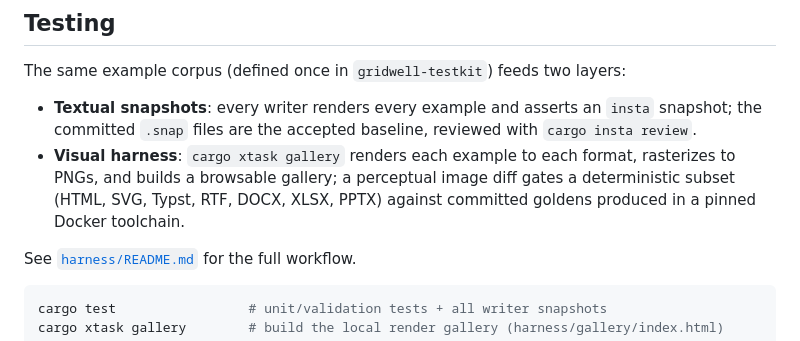
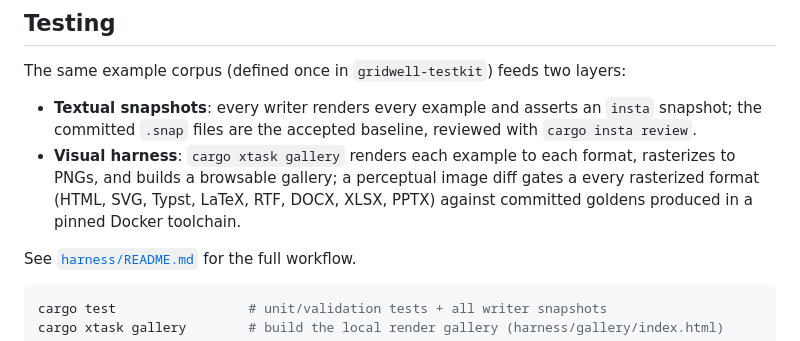
Before and after one commit to rich-iannone/gridwell, a Markdown page: README.md, the part around the change. Drawn GitHub-style.

```diff
--- a/README.md
+++ b/README.md
@@ -192,7 +192,7 @@ snapshot; the committed `.snap` files are the accepted baseline, reviewed with
 `cargo insta review`.
 - **Visual harness**: `cargo xtask gallery` renders each example to each format,
 rasterizes to PNGs, and builds a browsable gallery; a perceptual image diff gates a
-deterministic subset (HTML, SVG, Typst, RTF, DOCX, XLSX, PPTX) against committed goldens produced in a pinned
+every rasterized format (HTML, SVG, Typst, LaTeX, RTF, DOCX, XLSX, PPTX) against committed goldens produced in a pinned
 Docker toolchain.
 
 See [`harness/README.md`](harness/README.md) for the full workflow.
```
